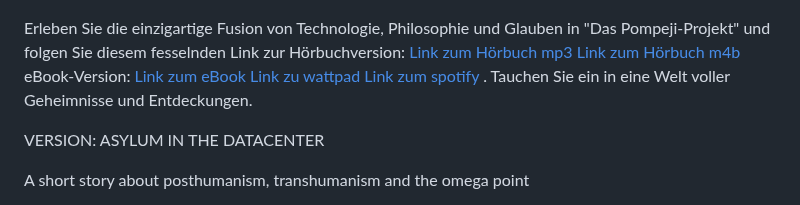
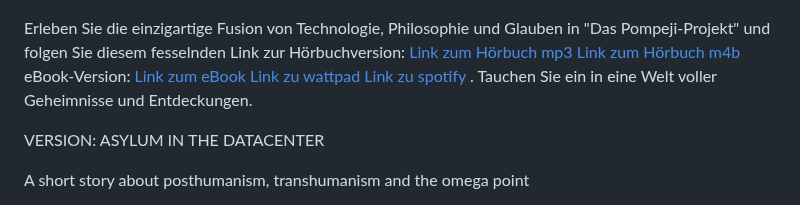
Before and after one commit to pkoopongithub/Projekt_Pompeji, a Markdown page: README.md, the part around the change. Rendered like a GitHub page.

```diff
--- a/README.md
+++ b/README.md
@@ -34,7 +34,7 @@ Doch währenddessen müssen sie ein Geheimnis wahren: Ihre Tätigkeiten dürfen
 
 ![eBook auf dem Kindle](./kindle.png)
 
-Erleben Sie die einzigartige Fusion von Technologie, Philosophie und Glauben in "Das Pompeji-Projekt" und folgen Sie diesem fesselnden Link zur Hörbuchversion: [Link zum Hörbuch mp3](https://www.paul-koop.org/PompejiProjektAsylImDatacenter.mp3)  [Link zum Hörbuch m4b](https://www.paul-koop.org/PompejiProjektAsylImDatacenter.m4b) eBook-Version: [Link zum eBook](https://www.paul-koop.org/Pompeji_Projekt_Asyl_im_Datacenter_Paul_Koop.epub)  [Link zu wattpad](https://www.wattpad.com/user/PaulKoop)  [Link zum spotify ](https://podcasters.spotify.com/pod/show/paul-koop). Tauchen Sie ein in eine Welt voller Geheimnisse und Entdeckungen.
+Erleben Sie die einzigartige Fusion von Technologie, Philosophie und Glauben in "Das Pompeji-Projekt" und folgen Sie diesem fesselnden Link zur Hörbuchversion: [Link zum Hörbuch mp3](https://www.paul-koop.org/PompejiProjektAsylImDatacenter.mp3)  [Link zum Hörbuch m4b](https://www.paul-koop.org/PompejiProjektAsylImDatacenter.m4b) eBook-Version: [Link zum eBook](https://www.paul-koop.org/Pompeji_Projekt_Asyl_im_Datacenter_Paul_Koop.epub)  [Link zu wattpad](https://www.wattpad.com/user/PaulKoop)  [Link zu spotify ](https://podcasters.spotify.com/pod/show/paul-koop). Tauchen Sie ein in eine Welt voller Geheimnisse und Entdeckungen.
 
 
 
```
